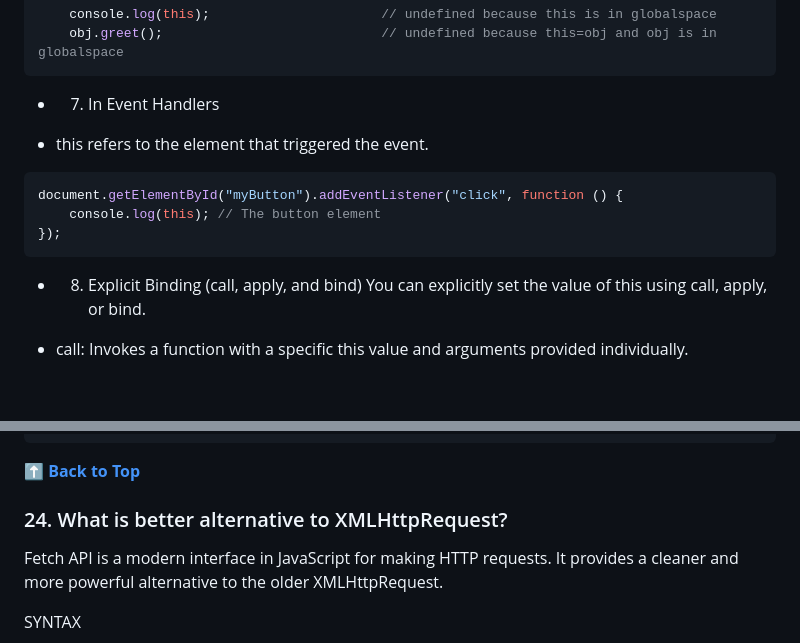
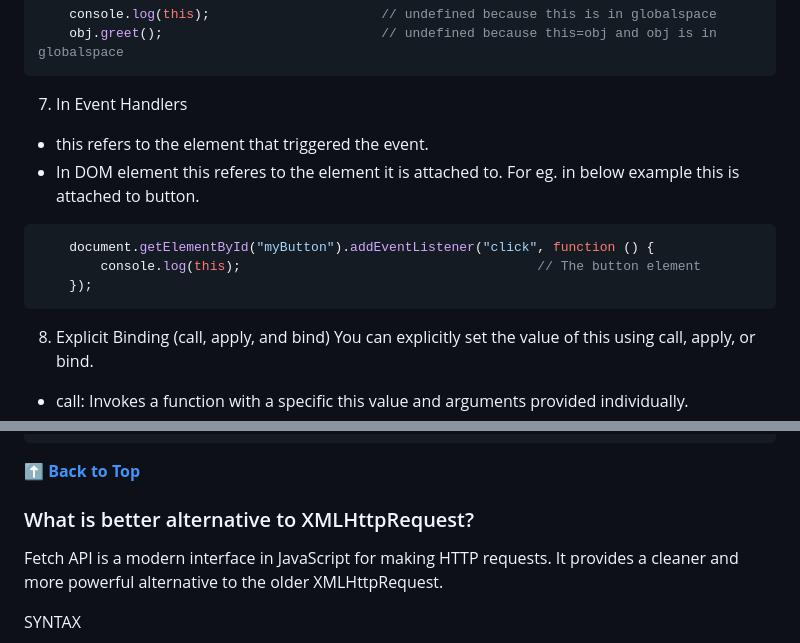
Before and after one commit to shreyaseebais/LearningJavascript, a Markdown page: README.md, 2 parts joined by grey strips. Rendered like a GitHub page; blank space fills up the shorter version.

Commit message:
this keyword different scenarios

````diff
--- a/README.md
+++ b/README.md
@@ -2411,18 +2411,21 @@ Value of this inside a function is actually Undefined.
     obj.greet();                            // undefined because this=obj and obj is in globalspace
 ```
 
-* 7. In Event Handlers
+7. In Event Handlers
 
 * this refers to the element that triggered the event.
-
-```javascript
-document.getElementById("myButton").addEventListener("click", function () {
-    console.log(this); // The button element
-});
-```
-
-
-* 8. Explicit Binding (call, apply, and bind)
+* In DOM element this referes to the element it is attached to.
+For eg. in below example this is attached to button.
+
+```javascript
+    document.getElementById("myButton").addEventListener("click", function () {
+        console.log(this);                                      // The button element
+    });
+```
+
+
+
+8. Explicit Binding (call, apply, and bind)
 You can explicitly set the value of this using call, apply, or bind.
 
 * call: Invokes a function with a specific this value and arguments provided individually.
@@ -2451,7 +2454,7 @@ boundGreet("Hey"); // Outputs: Hey, Alice
 
 **[⬆ Back to Top](#table-of-contents)**
 
-### 24. What is better alternative to XMLHttpRequest?
+### What is better alternative to XMLHttpRequest?
 
 Fetch API is a modern interface in JavaScript for making HTTP requests. It provides a cleaner and more powerful alternative to the older XMLHttpRequest.
 
````
Also changed, not shown: other parts of README.md (+2 -2 lines).
